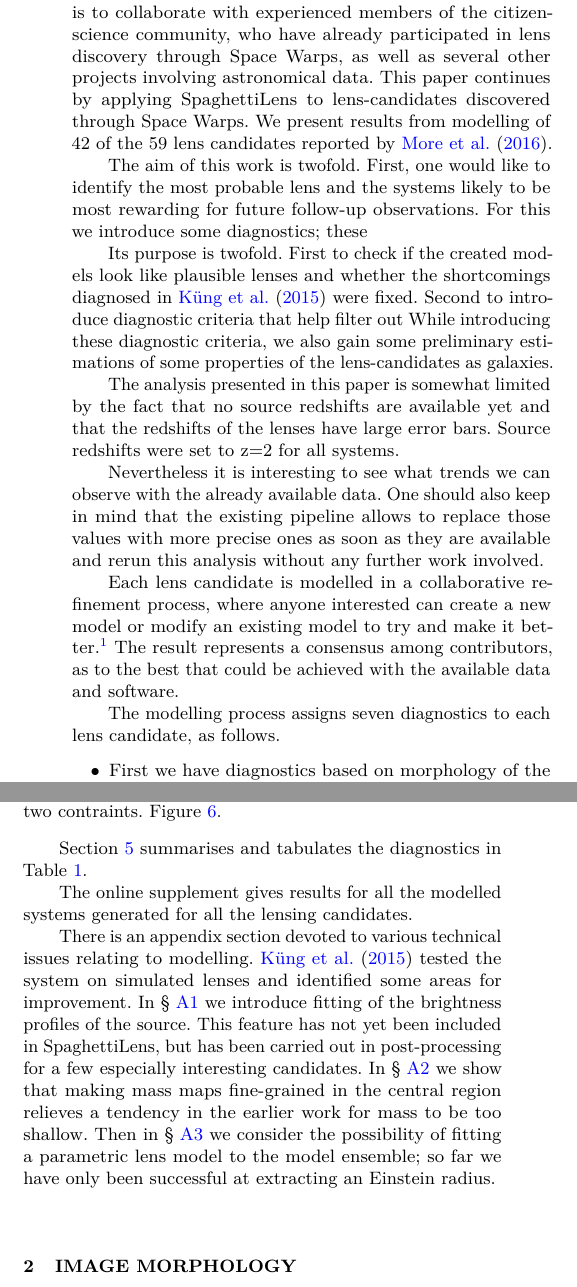
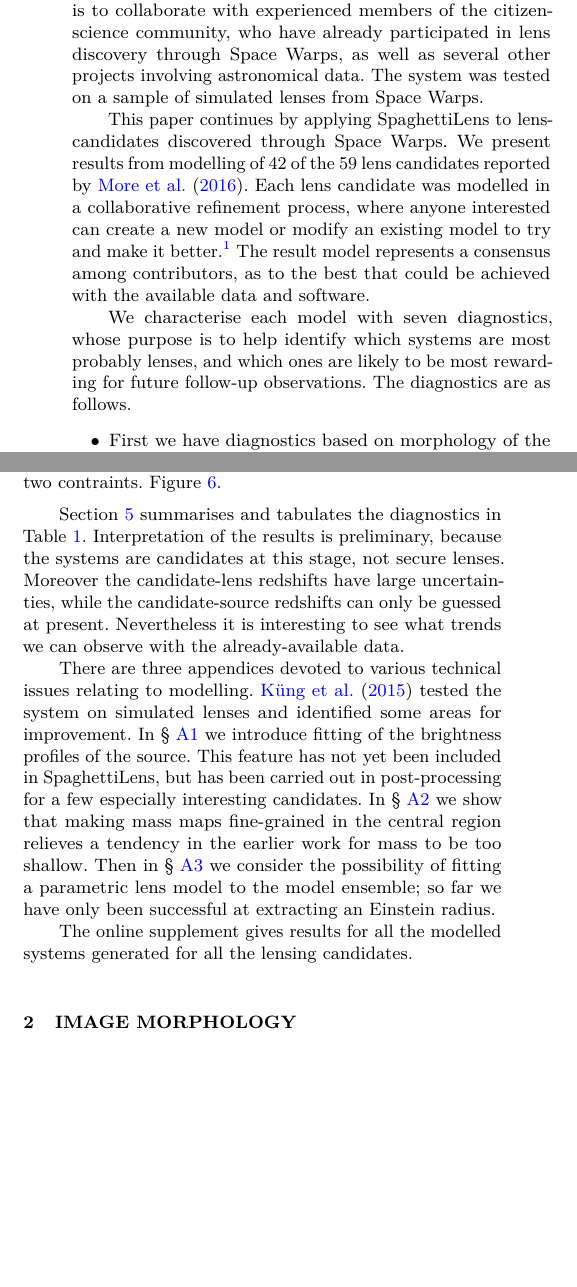
Before and after one commit to RafiKueng/p2, a LaTeX paper (paper2.tex, which reads parts/intro.tex): two parts of the columns of page 2 of 14, joined at a grey line, cut so that both start at the same text, the shorter picture padded with empty space. Compiled offline with pdfLaTeX; a LaTeX package or settings file that is missing is left out.

Commit message:
edits to intro

```diff
--- a/parts/intro.tex
+++ b/parts/intro.tex
@@ -48,35 +48,13 @@ for the challenge of massive-sample lens modelling,
 implemented as the SpaghettiLens system.  The idea is to collaborate
 with experienced members of the citizen-science community, who have
 already participated in lens discovery through Space~Warps, as well as
-several other projects involving astronomical data.  This paper
-continues by applying SpaghettiLens to lens-candidates discovered
-through Space~Warps.  We present results from modelling of 42 of the
-59 lens candidates reported by \cite{2016MNRAS.455.1191M}.
+several other projects involving astronomical data.  The system was
+tested on a sample of simulated lenses from Space~Warps.
 
-The aim of this work is twofold.  First, one would like to identify
-the most probable lens and the systems likely to be most rewarding for
-future follow-up observations.  For this we introduce some
-diagnostics; these
-
-  Its purpose is twofold.  First to check if the
-created models look like plausible lenses and whether the shortcomings
-diagnosed in \cite{2015MNRAS.447.2170K} were fixed.  Second to
-introduce diagnostic criteria that help filter out   While introducing these diagnostic criteria, we also
-gain some preliminary estimations of some properties of the
-lens-candidates as galaxies.
-
-
-The analysis presented in this paper is somewhat limited by the fact that no source redshifts are available yet and that the redshifts of the lenses have large error bars.
-Source redshifts were set to z=2 for all systems. %TODO justify z=2.
-
-Nevertheless it is interesting to see what trends we can observe with the already available data.
-One should also keep in mind that the existing pipeline allows to replace those values with more precise ones as soon as they are available and rerun this analysis without any further work involved.
-
-% It's purpose is twofold: First, to see if
-% plausible mass models can produce the overall configuration.  Second, to
-% check their interpretation as lensing galaxies.
-
-Each lens candidate is modelled in a collaborative refinement
+This paper continues by applying SpaghettiLens to lens-candidates
+discovered through Space~Warps.  We present results from modelling of
+42 of the 59 lens candidates reported by \cite{2016MNRAS.455.1191M}.
+Each lens candidate was modelled in a collaborative refinement
 process, where anyone interested can create a new model or modify an
 existing model to try and make it better.\footnote{This is in contrast
   to the main Space~Warps project for discovering lenses, where
@@ -88,11 +66,13 @@ existing model to try and make it better.\footnote{This is in contrast
   \citep{2016MNRAS.455.1171M}.  There is an active forum for
   volunteers, but since everyone is seeing different data samples with
   minimal overlap, the forum has little if any influence on votes.}
-The result represents a consensus among contributors, as to the best
-that could be achieved with the available data and software.
+The result model represents a consensus among contributors, as to the
+best that could be achieved with the available data and software.
 
-The modelling process assigns seven diagnostics to each lens
-candidate, as follows.
+We characterise each model with seven diagnostics, whose purpose is to
+help identify which systems are most probably lenses, and which ones
+are likely to be most rewarding for future follow-up observations.
+The diagnostics are as follows.
 
 \begin{itemize}
 \item First we have diagnostics based on morphology of the
@@ -133,16 +113,17 @@ candidate, as follows.
 \end{itemize}
 
 Section~\ref{sec:summary} summarises and tabulates the diagnostics in
-Table~\ref{tab:models}.
+Table~\ref{tab:models}.  Interpretation of the results is preliminary,
+because the systems are candidates at this stage, not secure lenses.
+Moreover the candidate-lens redshifts have large uncertainties, while
+the candidate-source redshifts can only be guessed at present.
+Nevertheless it is interesting to see what trends we can observe with
+the already-available data.
 
-The online supplement gives results for all the modelled systems generated
-for all the lensing candidates.
-
-There is an appendix section
-devoted to various technical issues relating to modelling.
-\cite{2015MNRAS.447.2170K} tested the system on simulated lenses and
-identified some areas for improvement.
-In \S~\ref{subsec:sourcefit} we introduce fitting of the brightness
+There are three appendices devoted to various technical issues
+relating to modelling.  \cite{2015MNRAS.447.2170K} tested the system
+on simulated lenses and identified some areas for improvement.  In
+\S~\ref{subsec:sourcefit} we introduce fitting of the brightness
 profiles of the source.  This feature has not yet been included in
 SpaghettiLens, but has been carried out in post-processing for a few
 especially interesting candidates.  In \S~\ref{subsec:hires} we show
@@ -151,3 +132,6 @@ tendency in the earlier work for mass to be too shallow. Then in
 \S~\ref{subsec:parameter} we consider the possibility of fitting a
 parametric lens model to the model ensemble; so far we have only been
 successful at extracting an Einstein radius.
+
+The online supplement gives results for all the modelled systems generated
+for all the lensing candidates.
```
Also changed, not shown: parts/massmodel.tex (+5 -2 lines).
